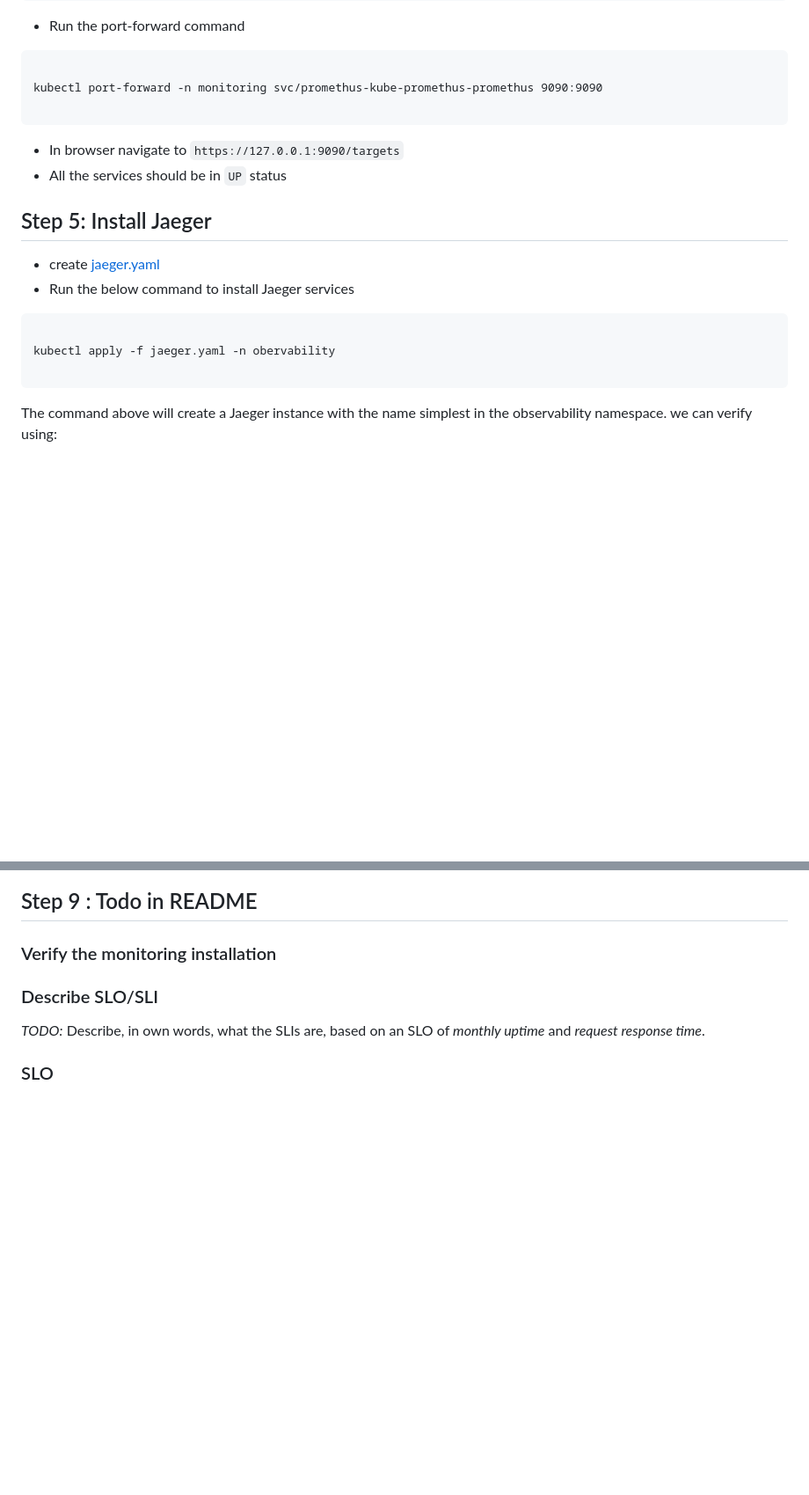
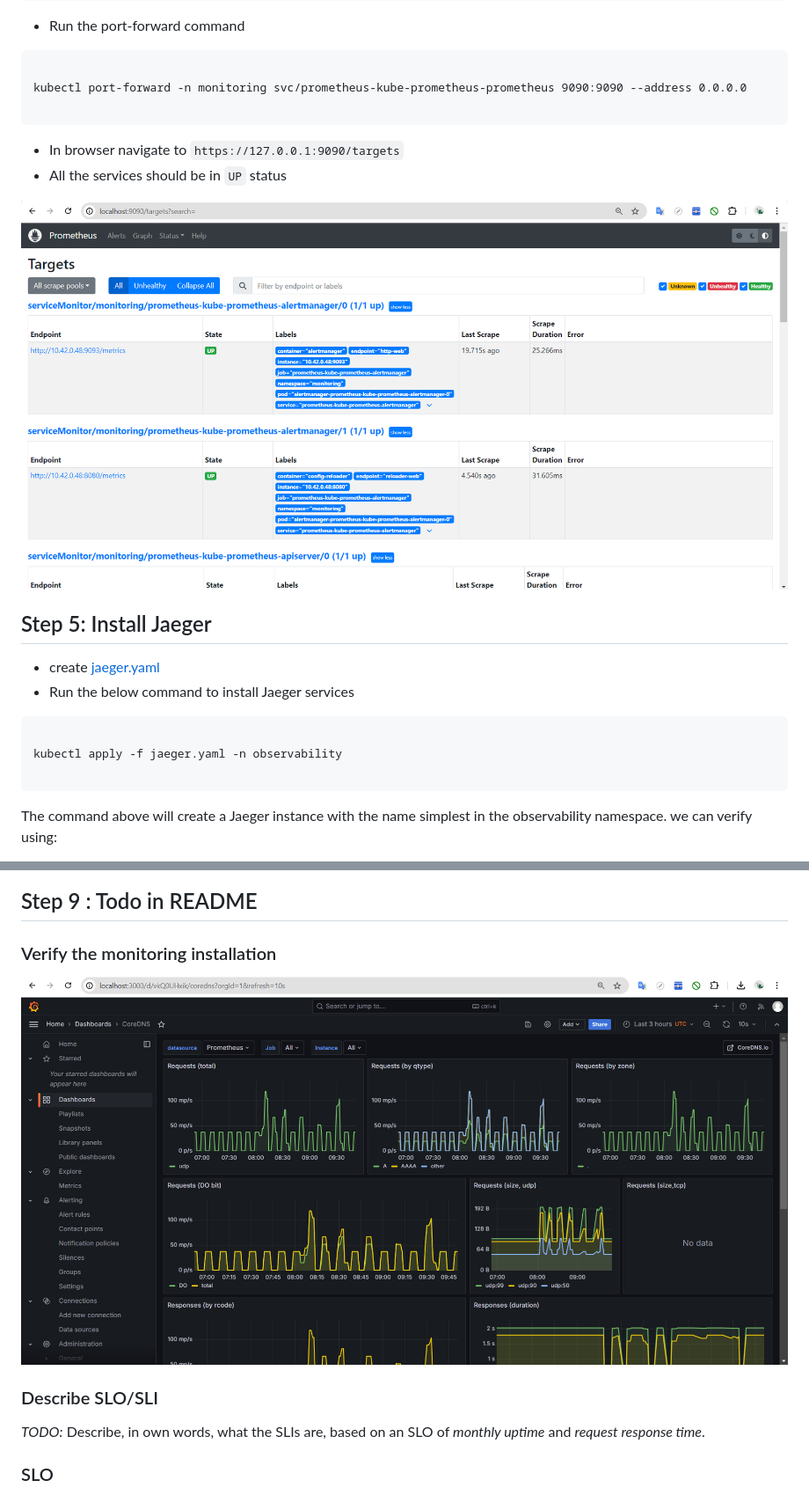
Before and after one commit to khanglb2000/cloud_native_observability, a Markdown page: README.md, 2 parts joined by grey strips. Shown: that part at 88% size. Drawn GitHub-style; pictures changed too: answer-imgs/SLO.png, answer-imgs/prometheus.png (added); blank space fills up the shorter version.

````diff
--- a/README.md
+++ b/README.md
@@ -188,12 +188,14 @@ kubectl get pods -n svc
 
 ```
 
-kubectl port-forward -n monitoring svc/promethus-kube-promethus-promethus 9090:9090
+kubectl port-forward -n monitoring svc/prometheus-kube-prometheus-prometheus 9090:9090 --address 0.0.0.0
 
 ```
 
 - In browser navigate to `https://127.0.0.1:9090/targets`
 - All the services should be in `UP` status
+
+![Prometheus](answer-imgs/prometheus.png)
 
 ## Step 5: Install Jaeger
 
@@ -202,7 +204,7 @@ kubectl port-forward -n monitoring svc/promethus-kube-promethus-promethus 9090:9
 
 ```
 
-kubectl apply -f jaeger.yaml -n obervability
+kubectl apply -f jaeger.yaml -n observability
 
 ```
 
@@ -258,6 +264,8 @@ ingress_name=$(kubectl get -n observability ingress -o jsonpath='{.items[0].meta
 ## Step 9 : Todo in README
 
 ### Verify the monitoring installation
+
+![Dashboard](answer-imgs/SLO.png)
 
 ### Describe SLO/SLI
 
````
Also changed, not shown: other parts of README.md (+9 -5 lines), answer-imgs/grafana-jaeger.png (renamed from answer-imgs/Jaeger.png), answer-imgs/jeager-tracing.png (added), answer-imgs/jeager.png (added).
